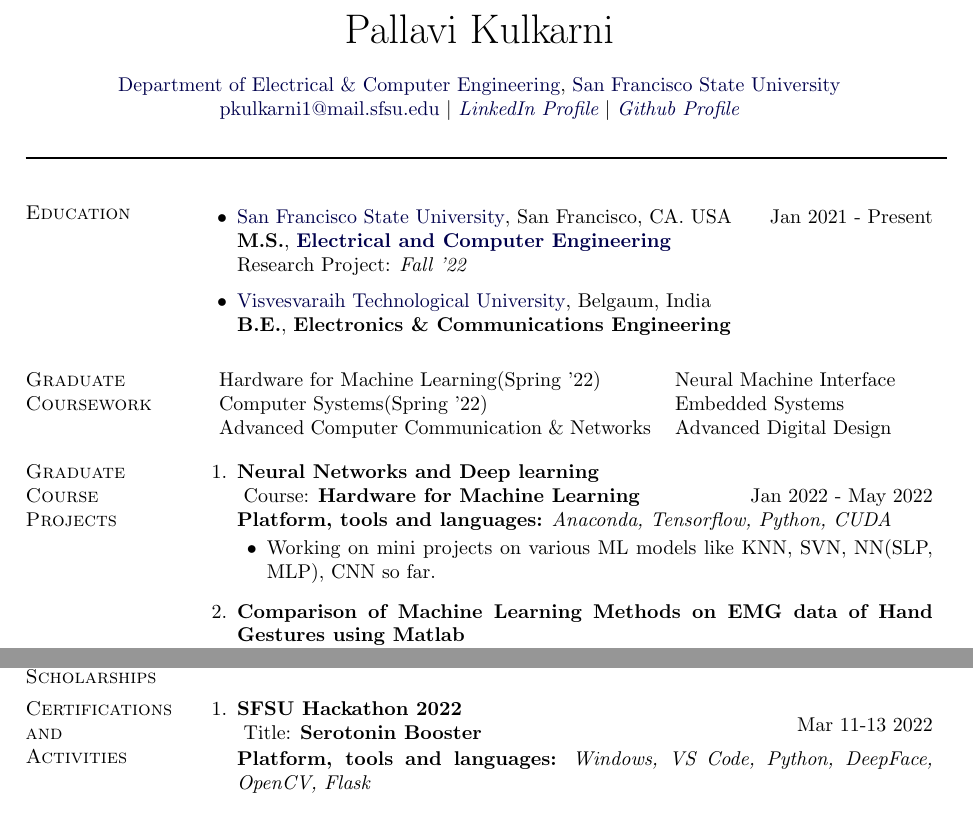
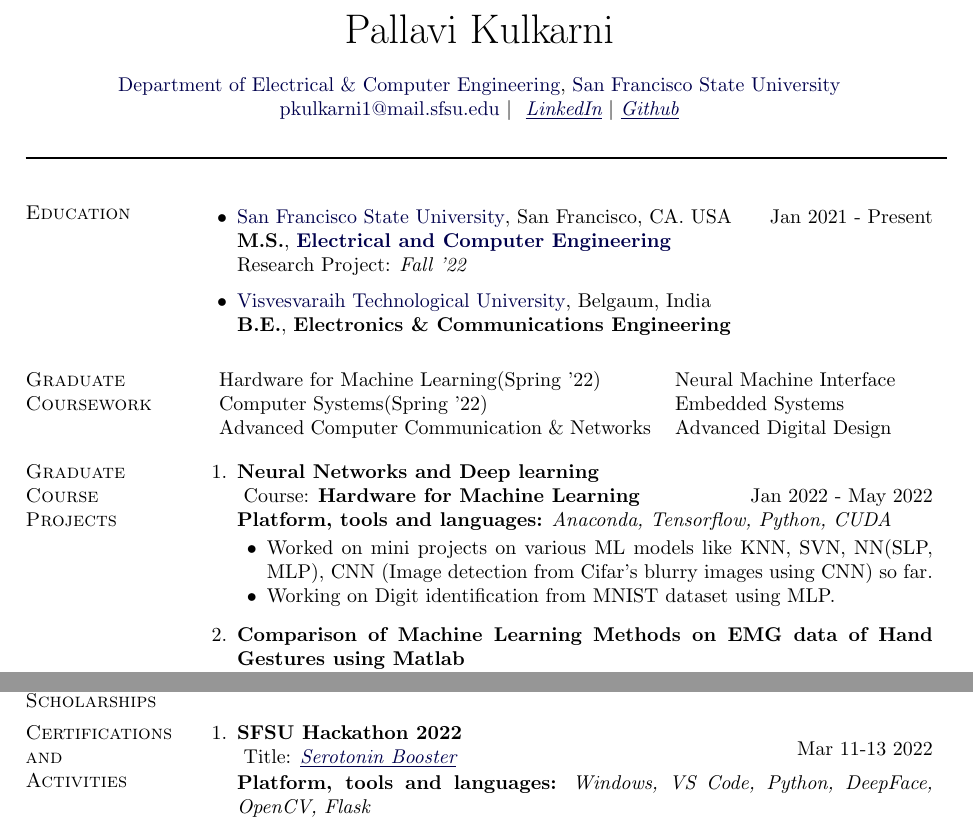
Before and after one commit to PallaviK-Git/Resume, a LaTeX document (PallaviKulkarni_Complete.tex): two parts of pages 1 and 3 of 4, joined at a grey line, cut so that both start at the same text. Compiled offline with pdfLaTeX.

Commit message:
Changes related to the ML projects

```diff
--- a/PallaviKulkarni_Complete.tex
+++ b/PallaviKulkarni_Complete.tex
@@ -247,7 +247,7 @@
 \begin{document}
 \makeheading{ Pallavi Kulkarni \\ \vspace*{12pt}
 \normalsize \href{https://www.sfsu.edu/}{Department of Electrical \& Computer Engineering}, \normalsize \href{https://www.sfsu.edu/}{San Francisco State University}\\
-\normalsize \email{pkulkarni1@mail.sfsu.edu}  $|$  \emph {\href {https://www.linkedin.com/in/pallavi-kulkarni-aug2009/} {LinkedIn Profile}} $|$ \emph {\href {https://github.com/PallaviK-Git} {Github Profile}}} \\
+\normalsize \email{pkulkarni1@mail.sfsu.edu}  $|$  \emph { \href {https://www.linkedin.com/in/pallavi-kulkarni-aug2009/}{ \underline{LinkedIn}}} $|$ \emph {\href {https://github.com/PallaviK-Git} { \underline{Github}}}} \\
 
 \vspace*{2pt}
 \section{Education}
@@ -284,7 +284,9 @@ Course: \textbf{Hardware for Machine Learning} \\
 \vspace*{-28pt} \begin{flushright} Jan 2022 - May 2022 \end{flushright}
 \textbf{Platform, tools and languages:} \emph{Anaconda, Tensorflow, Python, CUDA}
 \vspace*{2pt}
-\begin{innerlist} \item Working on mini projects on various ML models like KNN, SVN, NN(SLP, MLP), CNN so far.
+\begin{innerlist} \item Worked on mini projects on various ML models like KNN, SVN, NN(SLP, MLP), CNN (Image detection from Cifar's blurry images using CNN) so far.
+\end{innerlist}
+\begin{innerlist} \item Working on Digit identification from MNIST dataset using MLP.
 \end{innerlist}  \vspace*{8pt}
 
 
@@ -432,7 +434,7 @@ Course: \textbf{Advanced Digital Design} \\
 \item[1.] \vspace*{-14pt}
 \textbf{SFSU Hackathon 2022} \\
 \vspace{2pt}
-Title: \textbf{Serotonin Booster} \\
+Title: \emph {\href {https://devpost.com/software/smile-mirror} { \underline{Serotonin Booster}}}\\
 \vspace*{-30pt} \begin{flushright} Mar 11-13 2022 \end{flushright}
 \vspace{10pt}
 \vspace*{-5pt}
```
